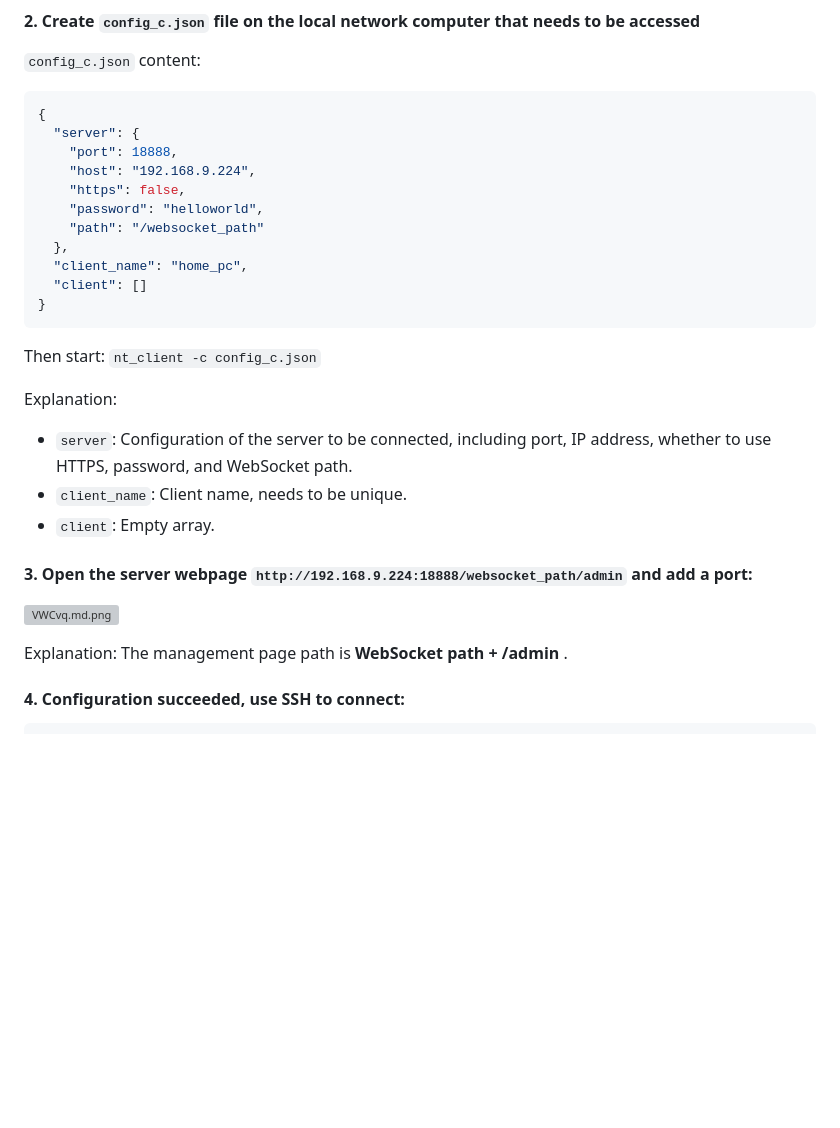
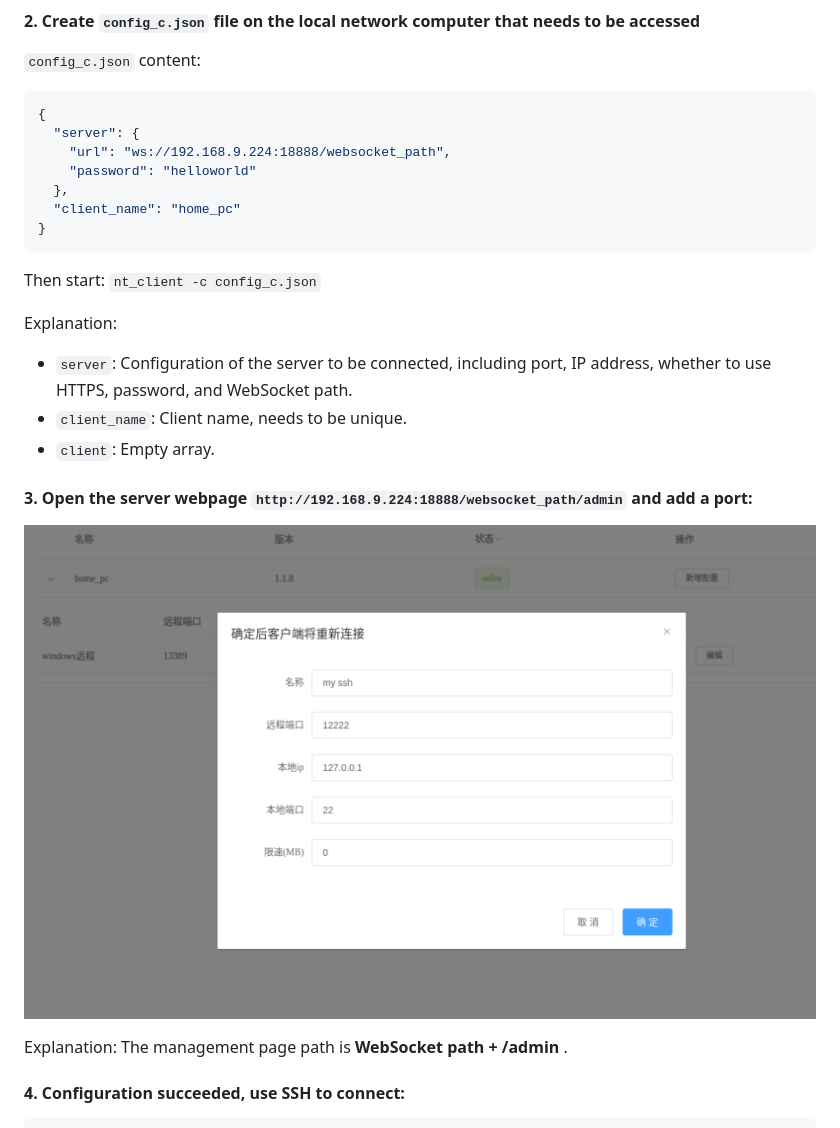
Before and after one commit to sazima/proxynt, a Markdown page: readme_en.md, the part around one of its changes. Drawn GitHub-style; pictures changed too: preview1.png (added); blank space fills up the shorter version; grey boxes are pictures that could not be loaded.

````diff
--- a/readme_en.md
+++ b/readme_en.md
@@ -62,14 +62,10 @@ Explanation:
 ```json
 {
   "server": {
-    "port": 18888,
-    "host": "192.168.9.224",
-    "https": false,
-    "password": "helloworld",
-    "path": "/websocket_path"
+    "url": "ws://192.168.9.224:18888/websocket_path",
+    "password": "helloworld"
   },
-  "client_name": "home_pc",
-  "client": []
+  "client_name": "home_pc"
 }
 ```
 
@@ -83,7 +79,7 @@ Explanation:
 
 #### 3. Open the server webpage `http://192.168.9.224:18888/websocket_path/admin` and add a port:
 
-![VWCvq.md.png](https://i.imgtg.com/2023/02/27/VWCvq.md.png)
+![VWCvq.md.png](preview1.png)
 
 
 Explanation: The management page path is **WebSocket path + /admin** .
````
Also changed, not shown: other parts of readme_en.md (+1 -1 lines), readme.md (+3 -3 lines), preview.png (added).
